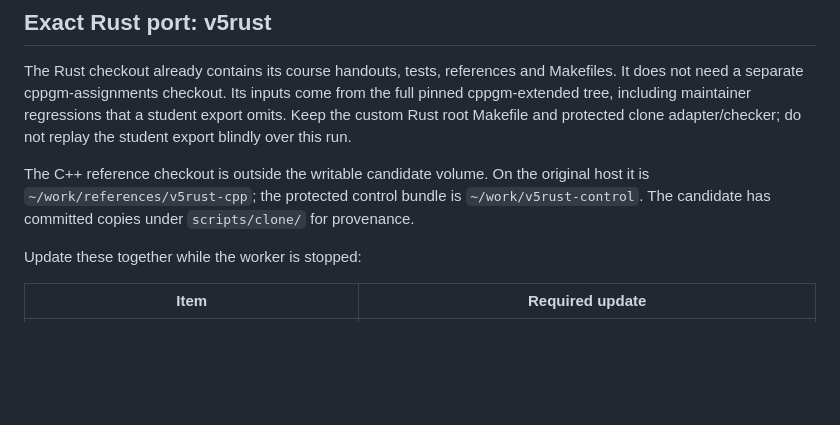
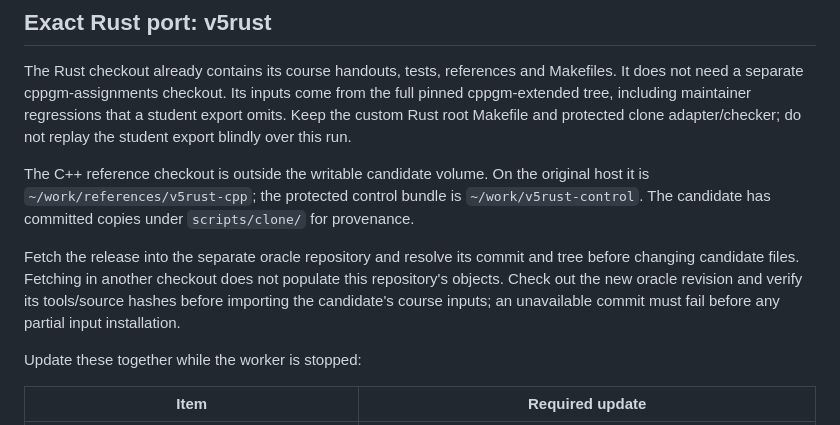
Before and after one commit to vishvananda/cppgm-ralph, a Markdown page: examples/v5rust/BASELINE_UPDATES.md, the part around the change. GitHub-like rendering; blank space fills up the shorter version.

Commit message:
Clarify oracle fetch ordering before baseline installation

```diff
--- a/examples/v5rust/BASELINE_UPDATES.md
+++ b/examples/v5rust/BASELINE_UPDATES.md
@@ -53,6 +53,12 @@ The C++ reference checkout is outside the writable candidate volume. On the
 original host it is `~/work/references/v5rust-cpp`; the protected control bundle
 is `~/work/v5rust-control`. The candidate has committed copies under
 `scripts/clone/` for provenance.
+
+Fetch the release into the separate oracle repository and resolve its commit
+and tree before changing candidate files. Fetching in another checkout does
+not populate this repository's objects. Check out the new oracle revision and
+verify its tools/source hashes before importing the candidate's course inputs;
+an unavailable commit must fail before any partial input installation.
 
 Update these together while the worker is stopped:
 
```
